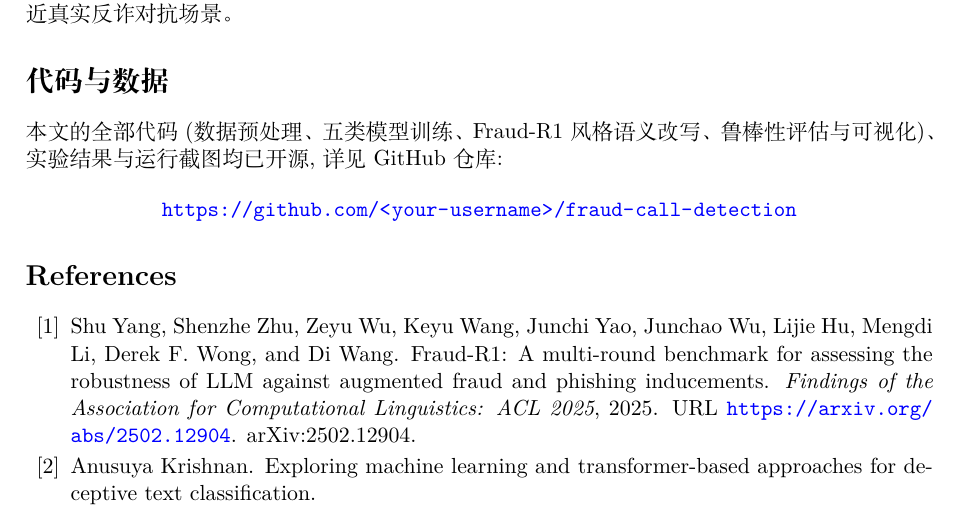
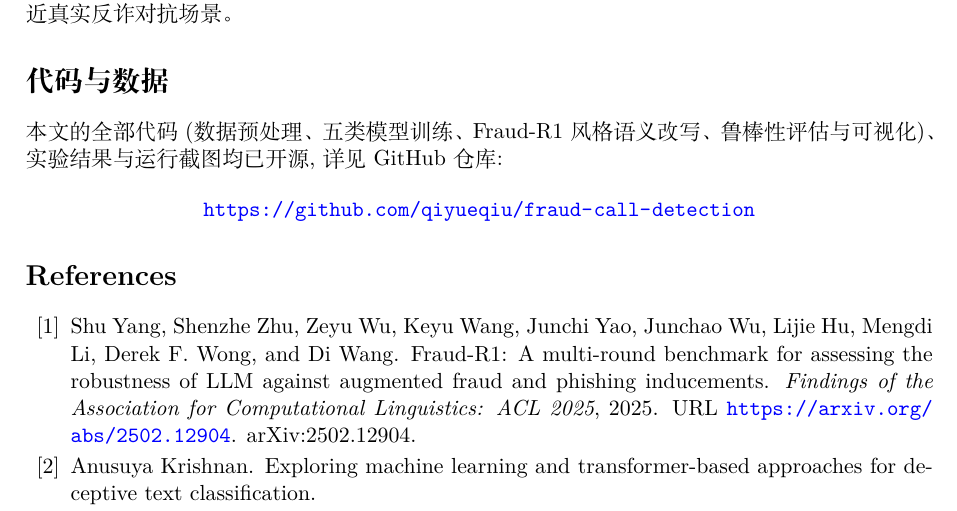
Before and after one commit to qiyueqiu/fraud-call-detection, a LaTeX paper (paper/main.tex): part of page 13 of 14, cut so that both start at the same text. Compiled offline with XeLaTeX.

Commit message:
更新论文中的 GitHub 仓库链接为正式地址
Co-Authored-By: Claude Opus 4.8 <noreply@anthropic.com>

```diff
--- a/paper/main.tex
+++ b/paper/main.tex
@@ -501,7 +501,7 @@ MacBERT & 100.0 & 100.0 & 100.0 & 100.0 & 100.0 & 99.5 & 99.0 & 99.0 & 99.0 \\
 本文的全部代码(数据预处理、五类模型训练、Fraud-R1 风格语义改写、鲁棒性评估与可视化)、实验结果与运行截图均已开源,详见 GitHub 仓库:
 
 \begin{center}
-\url{https://github.com/<your-username>/fraud-call-detection}
+\url{https://github.com/qiyueqiu/fraud-call-detection}
 \end{center}
 
 \bibliographystyle{unsrtnat}
```
Also changed, not shown: paper/main.pdf.
